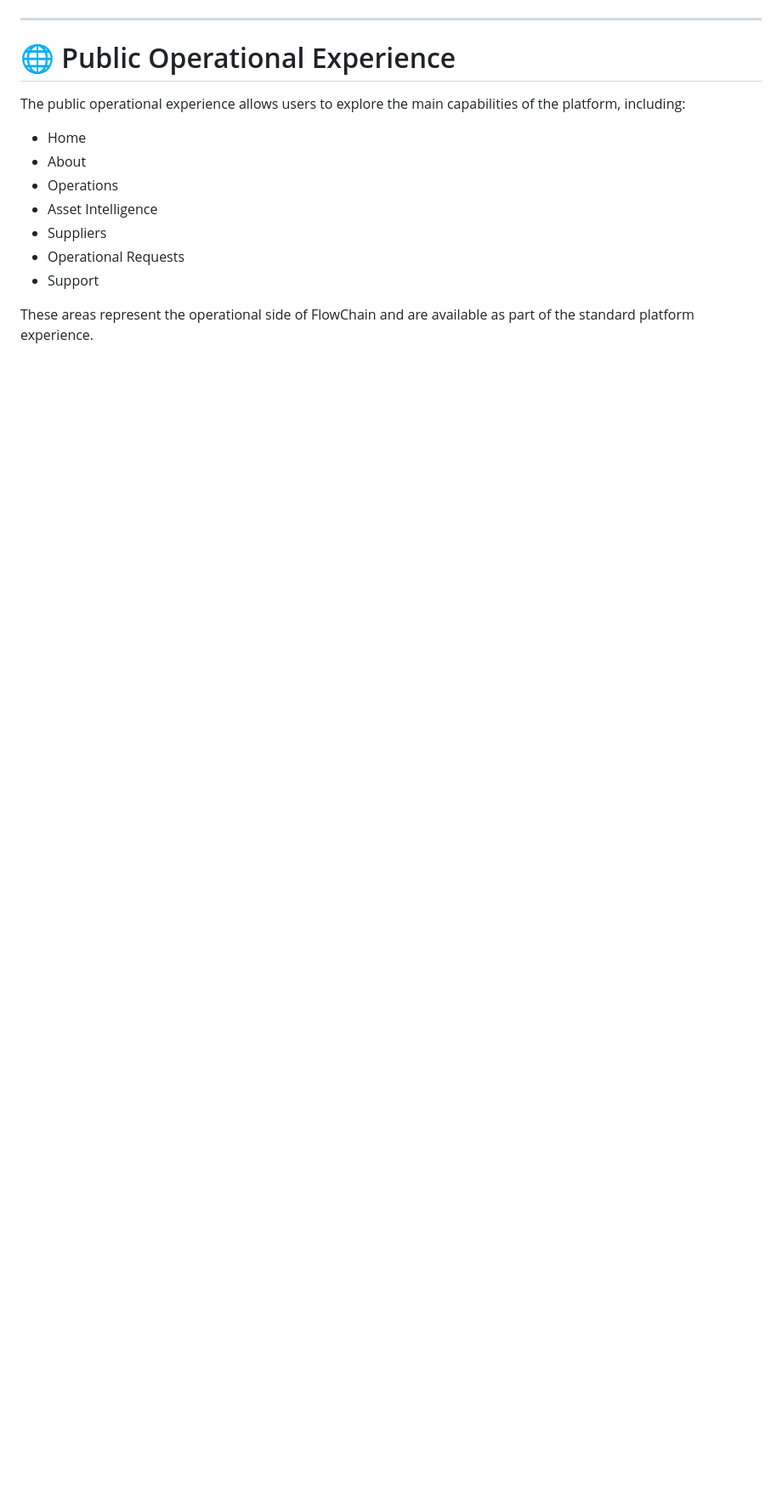
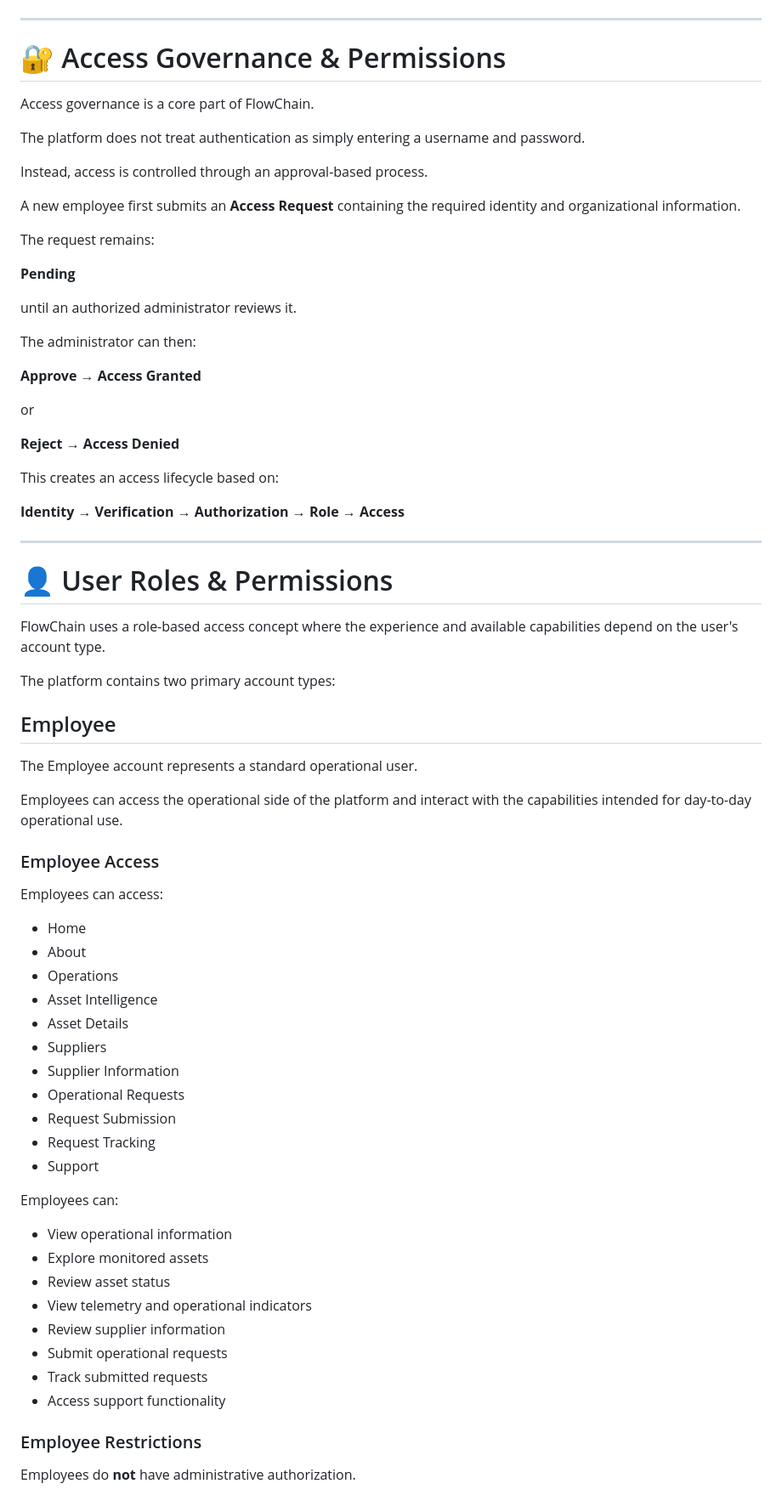
Before and after one commit to danalhazmi/FlowChain-Industrial-Operations-Supply-Chain-Intelligence, a Markdown page: README.md, the part around one of its changes. Shown at 85% size. GitHub-like rendering; blank space fills up the shorter version.

```diff
--- a/README.md
+++ b/README.md
@@ -102,16 +152,76 @@ The access model follows:
 
 ---
 
-# 🌐 Public Operational Experience
+# 🔐 Access Governance & Permissions
 
-The public operational experience allows users to explore the main capabilities of the platform, including:
+Access governance is a core part of FlowChain.
+
+The platform does not treat authentication as simply entering a username and password.
+
+Instead, access is controlled through an approval-based process.
+
+A new employee first submits an **Access Request** containing the required identity and organizational information.
+
+The request remains:
+
+**Pending**
+
+until an authorized administrator reviews it.
+
+The administrator can then:
+
+**Approve → Access Granted**
+
+or
+
+**Reject → Access Denied**
+
+This creates an access lifecycle based on:
+
+**Identity → Verification → Authorization → Role → Access**
+
+---
+
+# 👤 User Roles & Permissions
+
+FlowChain uses a role-based access concept where the experience and available capabilities depend on the user's account type.
+
+The platform contains two primary account types:
+
+## Employee
+
+The Employee account represents a standard operational user.
+
+Employees can access the operational side of the platform and interact with the capabilities intended for day-to-day operational use.
+
+### Employee Access
+
+Employees can access:
 
 - Home
 - About
 - Operations
 - Asset Intelligence
+- Asset Details
 - Suppliers
+- Supplier Information
 - Operational Requests
+- Request Submission
+- Request Tracking
 - Support
 
-These areas represent the operational side of FlowChain and are available as part of the standard platform experience.
+Employees can:
+
+- View operational information
+- Explore monitored assets
+- Review asset status
+- View telemetry and operational indicators
+- Review supplier information
+- Submit operational requests
+- Track submitted requests
+- Access support functionality
+
+### Employee Restrictions
+
+Employees do **not** have administrative authorization.
+
```
Also changed, not shown: other parts of README.md (+150 -159 lines).
